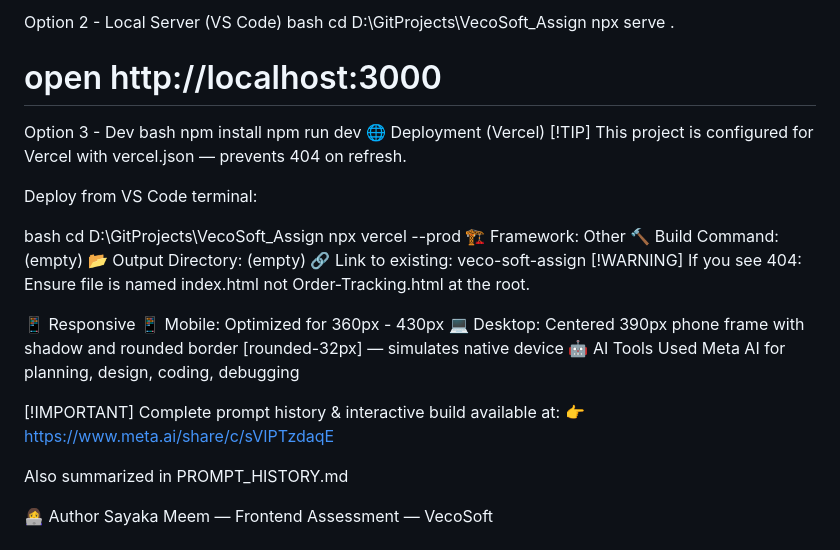
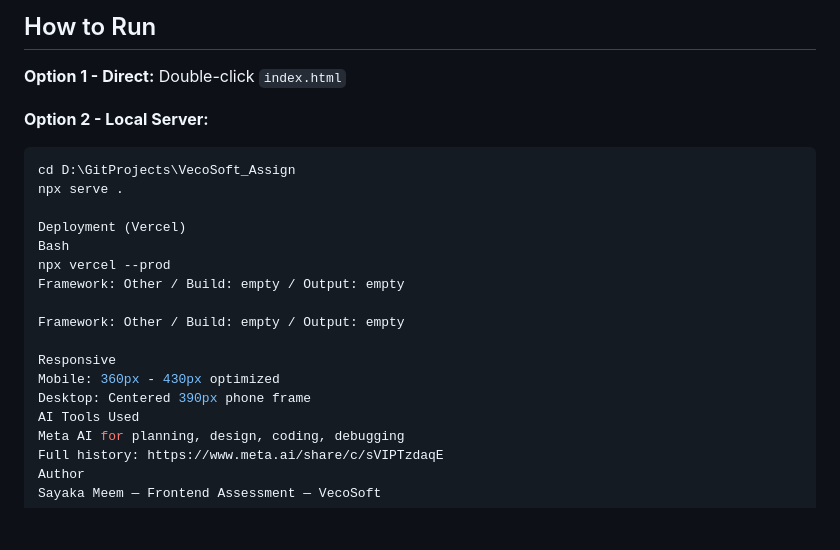
Before and after one commit to SayakaMeem/VecoSoft_Assign, a Markdown page: README.md, the part around one of its changes. Rendered like a GitHub page; blank space fills up the shorter version.

````diff
--- a/README.md
+++ b/README.md
@@ -61,41 +87,26 @@ Double-click index.html
 
-Option 2 - Local Server (VS Code)
-bash
+## How to Run
+
+**Option 1 - Direct:** Double-click `index.html`
+
+**Option 2 - Local Server:**
+```bash
 cd D:\GitProjects\VecoSoft_Assign
 npx serve .
-# open http://localhost:3000
-Option 3 - Dev
-bash
-npm install
-npm run dev
-🌐 Deployment (Vercel)
-[!TIP]
-This project is configured for Vercel with vercel.json — prevents 404 on refresh.
 
-Deploy from VS Code terminal:
+Deployment (Vercel)
+Bash
+npx vercel --prod
+Framework: Other / Build: empty / Output: empty
 
-bash
-cd D:\GitProjects\VecoSoft_Assign
-npx vercel --prod
-🏗️ Framework: Other
-🔨 Build Command: (empty)
-📂 Output Directory: (empty)
-🔗 Link to existing: veco-soft-assign
-[!WARNING]
-If you see 404: Ensure file is named index.html not Order-Tracking.html at the root.
+Framework: Other / Build: empty / Output: empty
 
-📱 Responsive
-📱 Mobile: Optimized for 360px - 430px
-💻 Desktop: Centered 390px phone frame with shadow and rounded border [rounded-32px] — simulates native device
-🤖 AI Tools Used
+Responsive
+Mobile: 360px - 430px optimized
+Desktop: Centered 390px phone frame
+AI Tools Used
 Meta AI for planning, design, coding, debugging
-
-[!IMPORTANT]
-Complete prompt history & interactive build available at:
-👉 https://www.meta.ai/share/c/sVIPTzdaqE
-
-Also summarized in PROMPT_HISTORY.md
-
-👩‍💻 Author
+Full history: https://www.meta.ai/share/c/sVIPTzdaqE
+Author
 Sayaka Meem — Frontend Assessment — VecoSoft
 
````
Also changed, not shown: other parts of README.md (+81 -53 lines).
